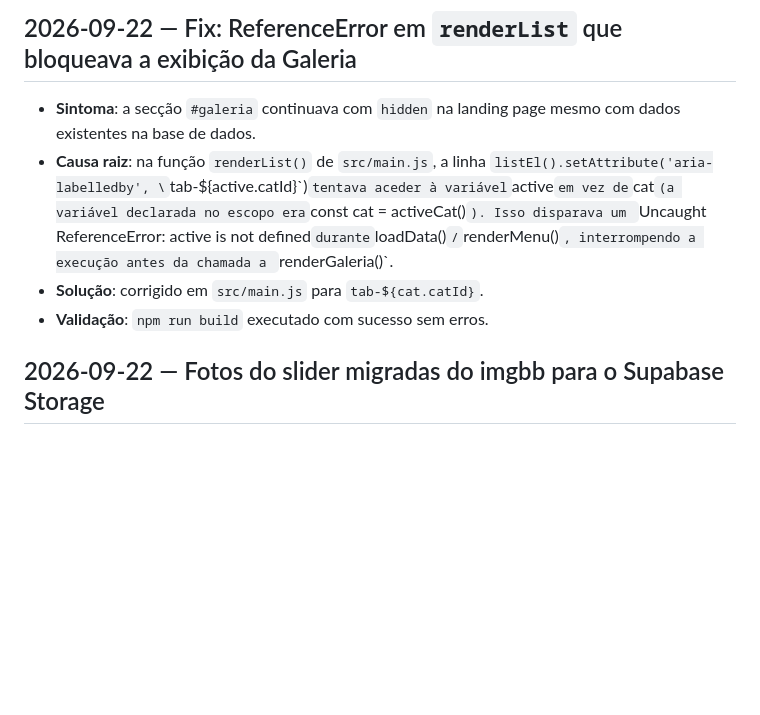
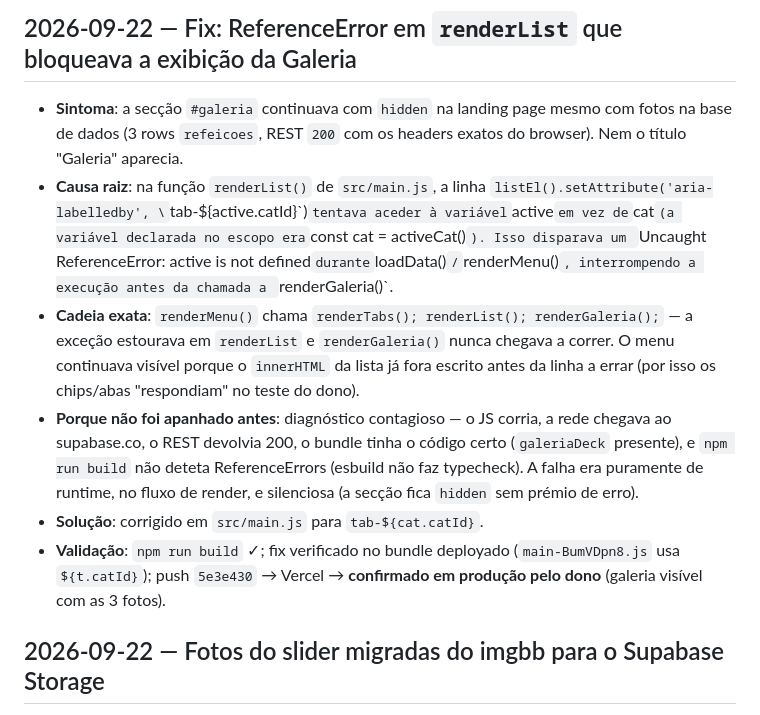
Before and after one commit to docflexangola-hash/sitio-da-voinha, a Markdown page: LOG.md, the part around the change. Drawn GitHub-style; blank space fills up the shorter version.

Commit message:
docs: explica causa-raiz do ReferenceError (galeria) no AGENTS.md e LOG.md

```diff
--- a/LOG.md
+++ b/LOG.md
@@ -4,10 +4,12 @@ Registo de desenvolvimento do projeto. Convenção: **acrescentar uma entrada da
 
 ## 2026-09-22 — Fix: ReferenceError em `renderList` que bloqueava a exibição da Galeria
 
-- **Sintoma**: a secção `#galeria` continuava com `hidden` na landing page mesmo com dados existentes na base de dados.
+- **Sintoma**: a secção `#galeria` continuava com `hidden` na landing page mesmo com fotos na base de dados (3 rows `refeicoes`, REST `200` com os headers exatos do browser). Nem o título "Galeria" aparecia.
 - **Causa raiz**: na função `renderList()` de `src/main.js`, a linha `listEl().setAttribute('aria-labelledby', \`tab-${active.catId}\`)` tentava aceder à variável `active` em vez de `cat` (a variável declarada no escopo era `const cat = activeCat()`). Isso disparava um `Uncaught ReferenceError: active is not defined` durante `loadData()` / `renderMenu()`, interrompendo a execução antes da chamada a `renderGaleria()`.
+- **Cadeia exata**: `renderMenu()` chama `renderTabs(); renderList(); renderGaleria();` — a exceção estourava em `renderList` e `renderGaleria()` nunca chegava a correr. O menu continuava visível porque o `innerHTML` da lista já fora escrito antes da linha a errar (por isso os chips/abas "respondiam" no teste do dono).
+- **Porque não foi apanhado antes**: diagnóstico contagioso — o JS corria, a rede chegava ao supabase.co, o REST devolvia 200, o bundle tinha o código certo (`galeriaDeck` presente), e `npm run build` não deteta ReferenceErrors (esbuild não faz typecheck). A falha era puramente de runtime, no fluxo de render, e silenciosa (a secção fica `hidden` sem prémio de erro).
 - **Solução**: corrigido em `src/main.js` para `tab-${cat.catId}`.
-- **Validação**: `npm run build` executado com sucesso sem erros.
+- **Validação**: `npm run build` ✓; fix verificado no bundle deployado (`main-BumVDpn8.js` usa `${t.catId}`); push `5e3e430` → Vercel → **confirmado em produção pelo dono** (galeria visível com as 3 fotos).
 
 ## 2026-09-22 — Fotos do slider migradas do imgbb para o Supabase Storage
 
```
Also changed, not shown: AGENTS.md (+1 -1 lines).
